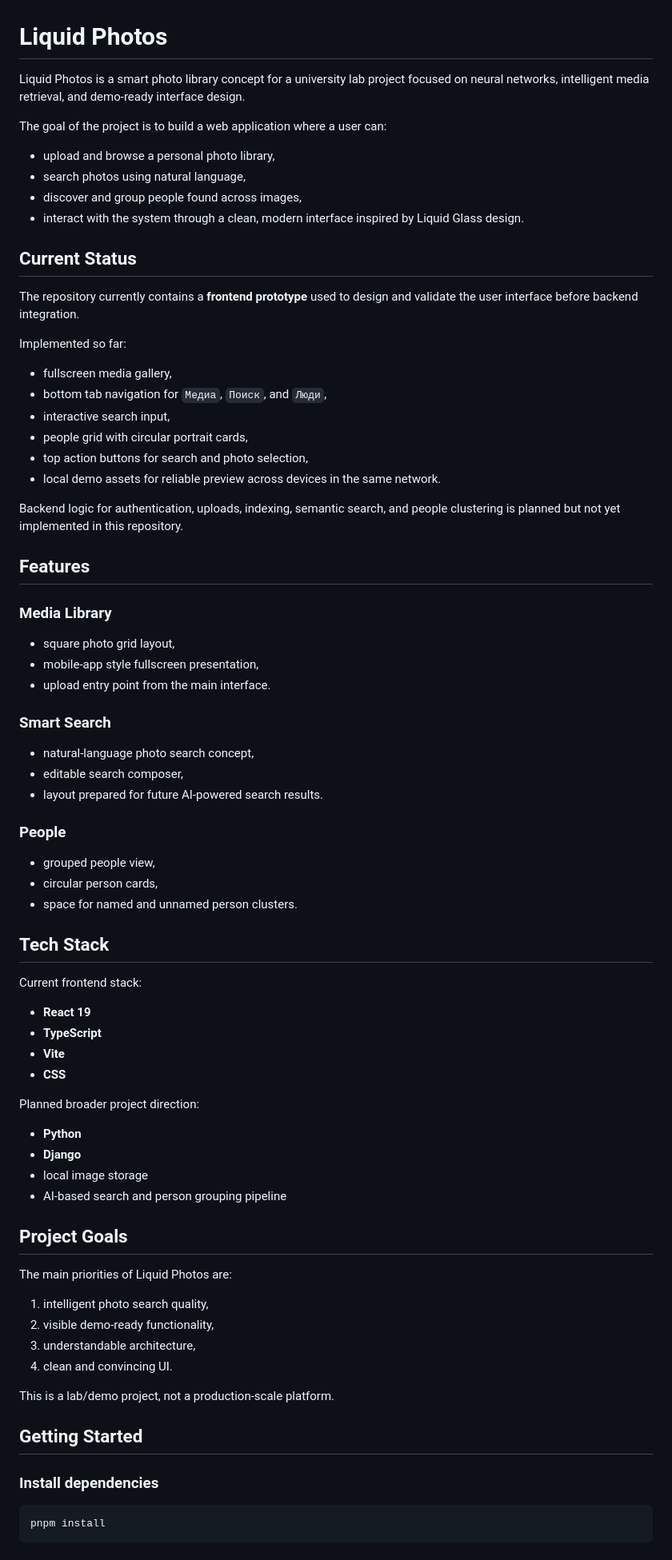
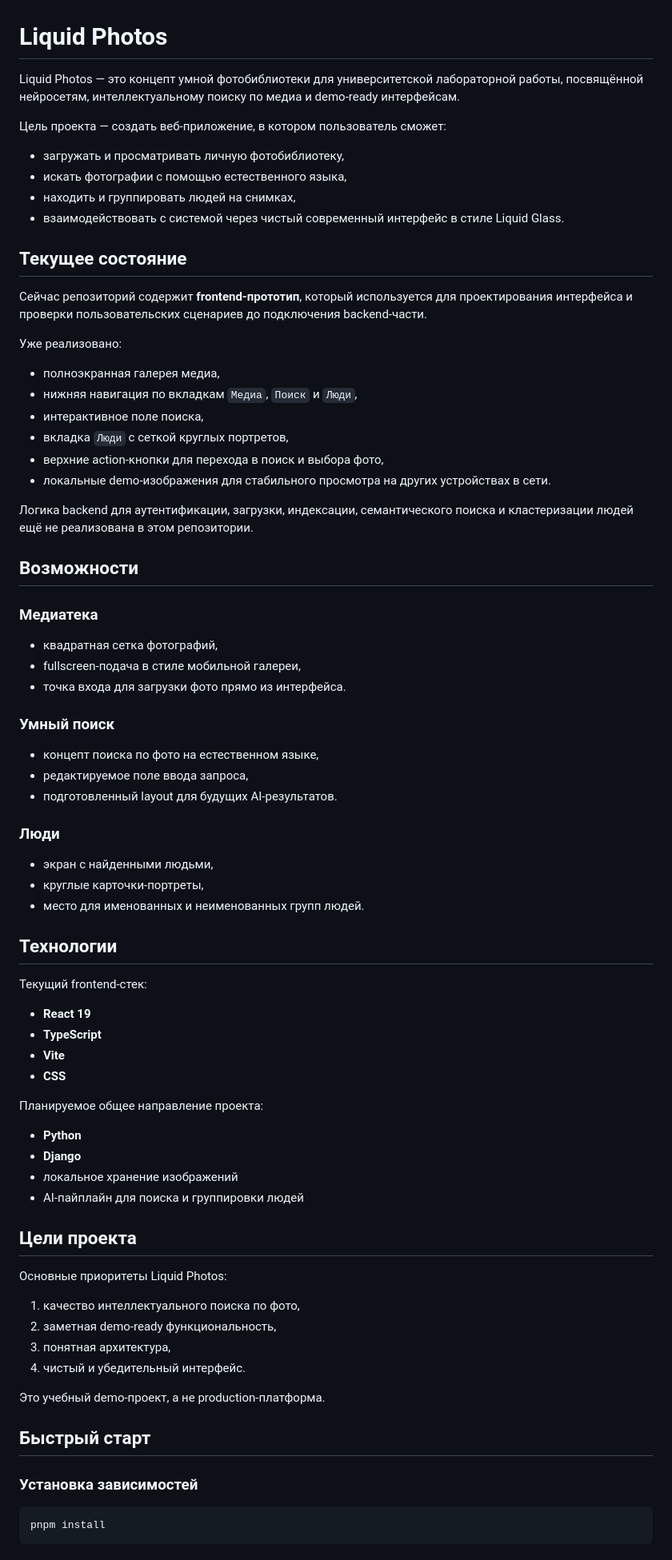
Before and after one commit to quadratishkin/Photo-Searcher, a Markdown page: README.md, the part around one of its changes. Shown at 80% size. Rendered like a GitHub page.

Commit message:
Translate README to Russian
Rewrite the repository README in Russian to match the target audience of the lab project while preserving the current project overview, frontend prototype status, stack, startup commands, and roadmap.

````diff
--- a/README.md
+++ b/README.md
@@ -1,79 +1,79 @@
 # Liquid Photos
 
-Liquid Photos is a smart photo library concept for a university lab project focused on neural networks, intelligent media retrieval, and demo-ready interface design.
+Liquid Photos — это концепт умной фотобиблиотеки для университетской лабораторной работы, посвящённой нейросетям, интеллектуальному поиску по медиа и demo-ready интерфейсам.
 
-The goal of the project is to build a web application where a user can:
+Цель проекта — создать веб-приложение, в котором пользователь сможет:
 
-- upload and browse a personal photo library,
-- search photos using natural language,
-- discover and group people found across images,
-- interact with the system through a clean, modern interface inspired by Liquid Glass design.
+- загружать и просматривать личную фотобиблиотеку,
+- искать фотографии с помощью естественного языка,
+- находить и группировать людей на снимках,
+- взаимодействовать с системой через чистый современный интерфейс в стиле Liquid Glass.
 
-## Current Status
+## Текущее состояние
 
-The repository currently contains a **frontend prototype** used to design and validate the user interface before backend integration.
+Сейчас репозиторий содержит **frontend-прототип**, который используется для проектирования интерфейса и проверки пользовательских сценариев до подключения backend-части.
 
-Implemented so far:
+Уже реализовано:
 
-- fullscreen media gallery,
-- bottom tab navigation for `Медиа`, `Поиск`, and `Люди`,
-- interactive search input,
-- people grid with circular portrait cards,
-- top action buttons for search and photo selection,
-- local demo assets for reliable preview across devices in the same network.
+- полноэкранная галерея медиа,
+- нижняя навигация по вкладкам `Медиа`, `Поиск` и `Люди`,
+- интерактивное поле поиска,
+- вкладка `Люди` с сеткой круглых портретов,
+- верхние action-кнопки для перехода в поиск и выбора фото,
+- локальные demo-изображения для стабильного просмотра на других устройствах в сети.
 
-Backend logic for authentication, uploads, indexing, semantic search, and people clustering is planned but not yet implemented in this repository.
+Логика backend для аутентификации, загрузки, индексации, семантического поиска и кластеризации людей ещё не реализована в этом репозитории.
 
-## Features
+## Возможности
 
-### Media Library
+### Медиатека
 
-- square photo grid layout,
-- mobile-app style fullscreen presentation,
-- upload entry point from the main interface.
+- квадратная сетка фотографий,
+- fullscreen-подача в стиле мобильной галереи,
+- точка входа для загрузки фото прямо из интерфейса.
 
-### Smart Search
+### Умный поиск
 
-- natural-language photo search concept,
-- editable search composer,
-- layout prepared for future AI-powered search results.
+- концепт поиска по фото на естественном языке,
+- редактируемое поле ввода запроса,
+- подготовленный layout для будущих AI-результатов.
 
-### People
+### Люди
 
-- grouped people view,
-- circular person cards,
-- space for named and unnamed person clusters.
+- экран с найденными людьми,
+- круглые карточки-портреты,
+- место для именованных и неименованных групп людей.
 
-## Tech Stack
+## Технологии
 
-Current frontend stack:
+Текущий frontend-стек:
 
 - **React 19**
 - **TypeScript**
 - **Vite**
 - **CSS**
 
-Planned broader project direction:
+Планируемое общее направление проекта:
 
 - **Python**
 - **Django**
-- local image storage
-- AI-based search and person grouping pipeline
+- локальное хранение изображений
+- AI-пайплайн для поиска и группировки людей
 
-## Project Goals
+## Цели проекта
 
-The main priorities of Liquid Photos are:
+Основные приоритеты Liquid Photos:
 
-1. intelligent photo search quality,
-2. visible demo-ready functionality,
-3. understandable architecture,
-4. clean and convincing UI.
+1. качество интеллектуального поиска по фото,
+2. заметная demo-ready функциональность,
+3. понятная архитектура,
+4. чистый и убедительный интерфейс.
 
-This is a lab/demo project, not a production-scale platform.
+Это учебный demo-проект, а не production-платформа.
 
-## Getting Started
+## Быстрый старт
 
-### Install dependencies
+### Установка зависимостей
 
 ```bash
 pnpm install
````
Also changed, not shown: other parts of README.md (+22 -22 lines).
